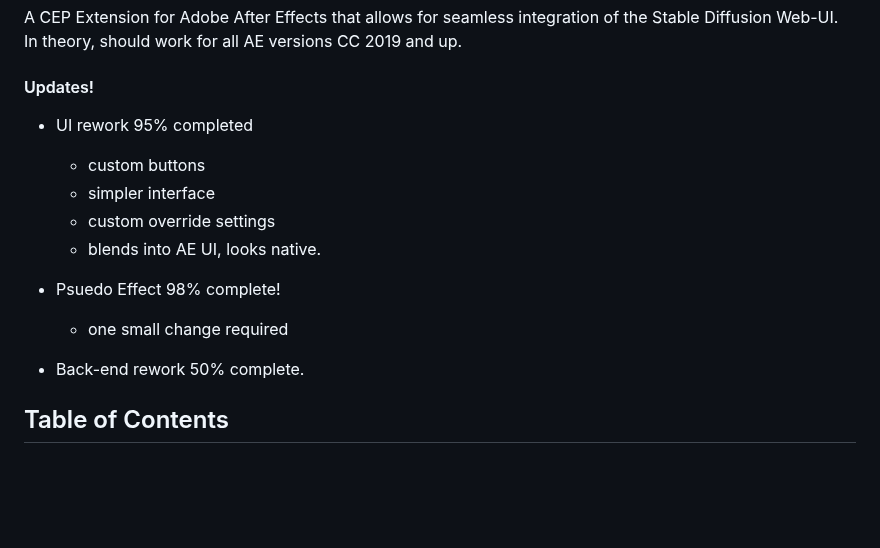
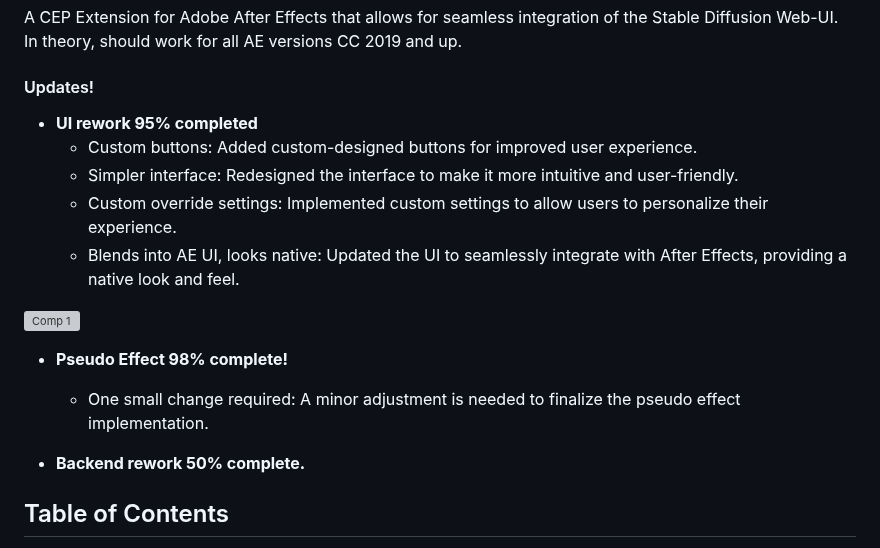
Before and after one commit to Trentonom0r3/After-Diffusion, a Markdown page: README.md, the part around the change. GitHub-like rendering; blank space fills up the shorter version; grey boxes are pictures that could not be loaded.

```diff
--- a/README.md
+++ b/README.md
@@ -3,16 +3,20 @@
 A CEP Extension for Adobe After Effects that allows for seamless integration of the Stable Diffusion Web-UI. In theory, should work for all AE versions CC 2019 and up.
 
 #### Updates!
-   - UI rework 95% completed
-      - custom buttons
-      - simpler interface
-      - custom override settings
-      - blends into AE UI, looks native.
 
-   - Psuedo Effect 98% complete!
-      - one small change required
+- **UI rework 95% completed**
+  - Custom buttons: Added custom-designed buttons for improved user experience.
+  - Simpler interface: Redesigned the interface to make it more intuitive and user-friendly.
+  - Custom override settings: Implemented custom settings to allow users to personalize their experience.
+  - Blends into AE UI, looks native: Updated the UI to seamlessly integrate with After Effects, providing a native look and feel.
 
-   - Back-end rework 50% complete.
+![Comp 1](https://github.com/Trentonom0r3/After-Diffusion/assets/130304830/4546f4ff-65a0-49ed-8440-d33eae4bc8ac)
+
+- **Pseudo Effect 98% complete!**
+  - One small change required: A minor adjustment is needed to finalize the pseudo effect implementation.
+
+- **Backend rework 50% complete.**
+
 
 ## Table of Contents
 - [Change Log](#change-log)
```
